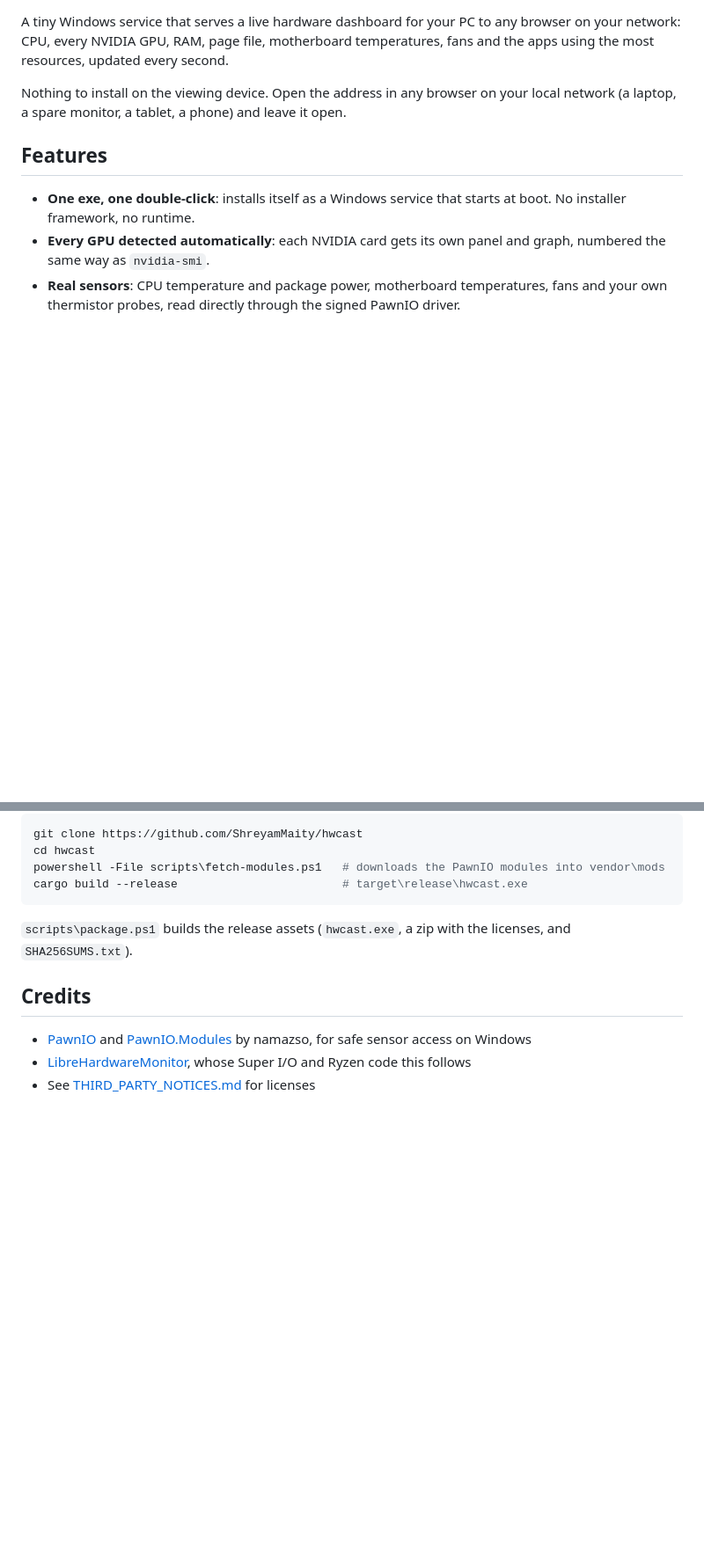
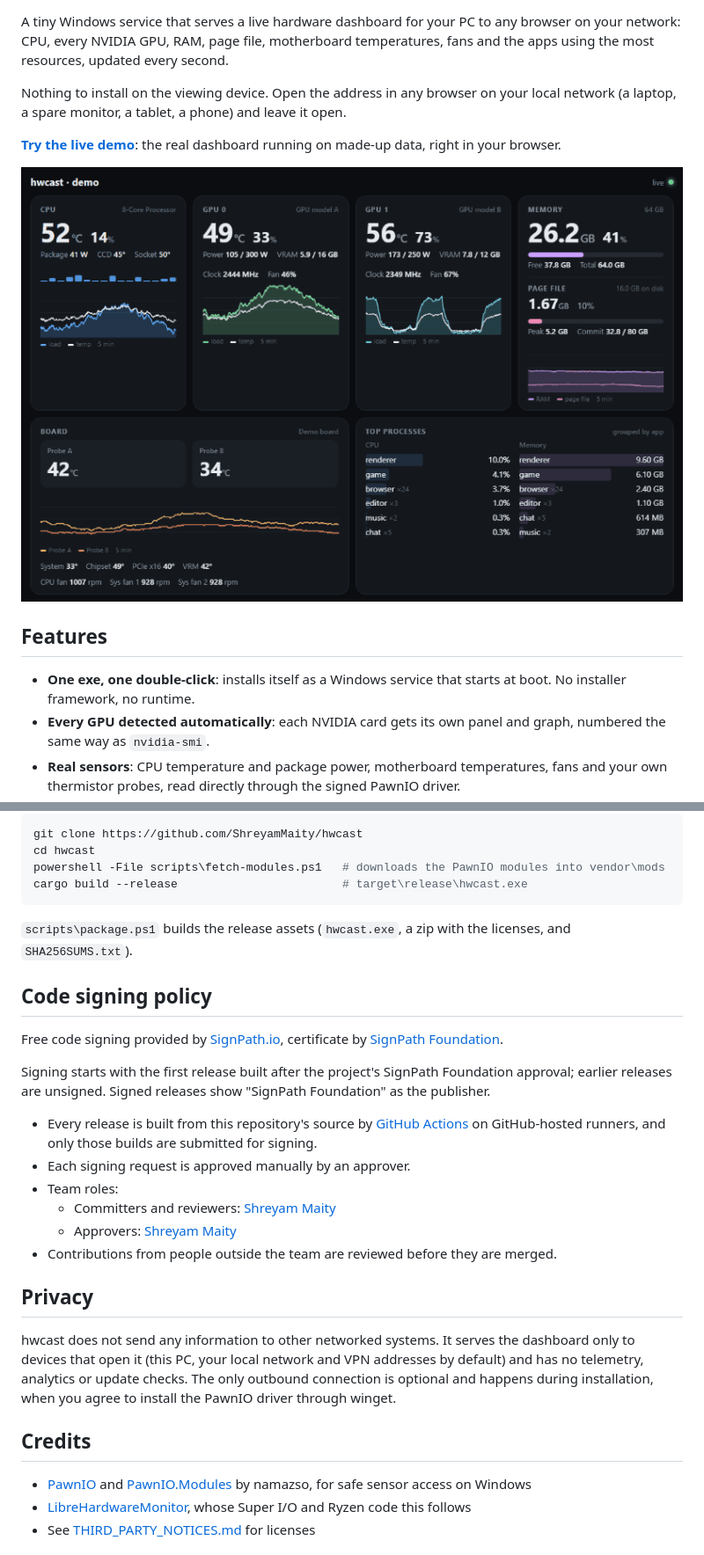
Before and after one commit to ShreyamMaity/hwcast, a Markdown page: README.md, 2 parts joined by grey strips. Shown at 88% size. GitHub-like rendering; pictures changed too: docs/demo.gif (added); blank space fills up the shorter version.

```diff
--- a/README.md
+++ b/README.md
@@ -11,6 +12,10 @@
 A tiny Windows service that serves a live hardware dashboard for your PC to any browser on your network: CPU, every NVIDIA GPU, RAM, page file, motherboard temperatures, fans and the apps using the most resources, updated every second.
 
 Nothing to install on the viewing device. Open the address in any browser on your local network (a laptop, a spare monitor, a tablet, a phone) and leave it open.
+
+**[Try the live demo](https://shreyammaity.github.io/hwcast/demo/)**: the real dashboard running on made-up data, right in your browser.
+
+![hwcast live dashboard at iPad mini size (demo data)](docs/demo.gif)
 
 ## Features
 
@@ -167,6 +199,23 @@ cargo build --release                        # target\release\hwcast.exe
 
 `scripts\package.ps1` builds the release assets (`hwcast.exe`, a zip with the licenses, and `SHA256SUMS.txt`).
 
+## Code signing policy
+
+Free code signing provided by [SignPath.io](https://signpath.io), certificate by [SignPath Foundation](https://signpath.org).
+
+Signing starts with the first release built after the project's SignPath Foundation approval; earlier releases are unsigned. Signed releases show "SignPath Foundation" as the publisher.
+
+- Every release is built from this repository's source by [GitHub Actions](.github/workflows/release.yml) on GitHub-hosted runners, and only those builds are submitted for signing.
+- Each signing request is approved manually by an approver.
+- Team roles:
+  - Committers and reviewers: [Shreyam Maity](https://github.com/ShreyamMaity)
+  - Approvers: [Shreyam Maity](https://github.com/ShreyamMaity)
+- Contributions from people outside the team are reviewed before they are merged.
+
+## Privacy
+
+hwcast does not send any information to other networked systems. It serves the dashboard only to devices that open it (this PC, your local network and VPN addresses by default) and has no telemetry, analytics or update checks. The only outbound connection is optional and happens during installation, when you agree to install the PawnIO driver through winget.
+
 ## Credits
 
 - [PawnIO](https://pawnio.eu) and [PawnIO.Modules](https://github.com/namazso/PawnIO.Modules) by namazso, for safe sensor access on Windows
```
Also changed, not shown: other parts of README.md (+31 -3 lines), docs/screenshot-portrait.png (added), 10 other files.
